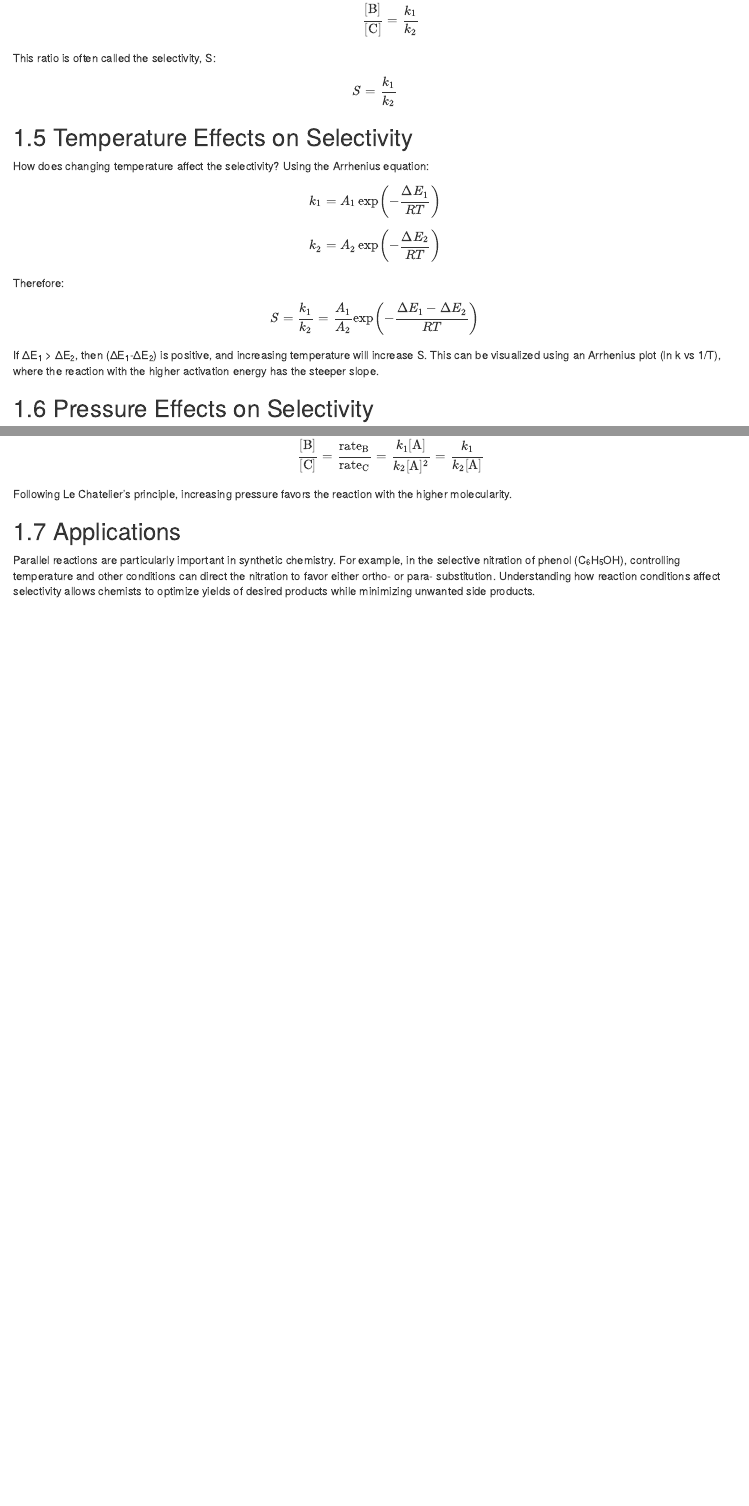
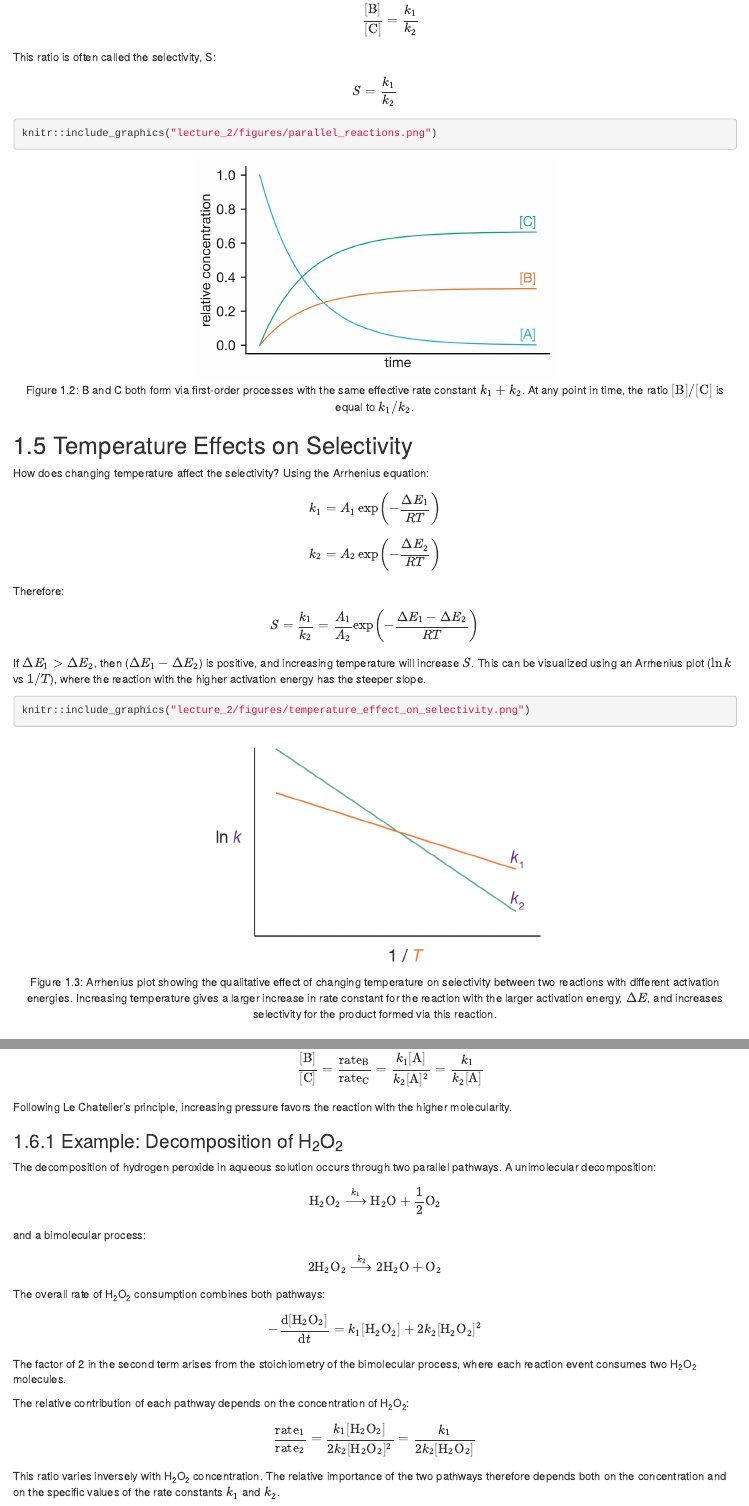
Before and after one commit to bjmorgan/CH22008, an R Markdown document (lecture_2/lecture_02.Rmd): the page in a window 1100 px wide, from 1440 px down before the commit and from 1810 px down after it, so that both start at the same text, and a second part further down, joined at a grey line. Rendered offline with R 4.5, knitr and Pandoc, with nearby package versions; drawn as R Markdown's standard HTML page in place of the format the file asks for.

Commit message:
Updated Lecture 2

````diff
--- a/lecture_2/lecture_02.Rmd
+++ b/lecture_2/lecture_02.Rmd
@@ -67,6 +71,11 @@ This ratio is often called the selectivity, S:
 
 $$S = \frac{k_1}{k_2}$$
 
+```{r fig-parallel-reactions, fig.cap="B and C both form via first-order processes with the same effective rate constant $k_1+k_2$. At any point in time, the ratio $[\\mathrm{B}]/[\\mathrm{C}]$ is equal to $k_1/k_2$.", out.width='50%', fig.align='center', }
+knitr::include_graphics("lecture_2/figures/parallel_reactions.png")
+```
+
+
 ## Temperature Effects on Selectivity
 
 How does changing temperature affect the selectivity? Using the Arrhenius equation:
@@ -78,7 +87,11 @@ Therefore:
 
 $$S = \frac{k_1}{k_2} = \frac{A_1}{A_2}\exp\left(-\frac{\Delta E_1-\Delta E_2}{RT}\right)$$
 
-If ΔE~1~ > ΔE~2~, then (ΔE~1~-ΔE~2~) is positive, and increasing temperature will increase S. This can be visualized using an Arrhenius plot (ln k vs 1/T), where the reaction with the higher activation energy has the steeper slope.
+If $\Delta E_1 > \Delta E_2$, then ($\Delta E_1 - \Delta E_2$) is positive, and increasing temperature will increase $S$. This can be visualized using an Arrhenius plot ($\ln k$ vs $1/T$), where the reaction with the higher activation energy has the steeper slope.
+
+```{r fig-temperature-effect-on-selectivity, fig.cap="Arrhenius plot showing the qualitative effect of changing temperature on selectivity between two reactions with different activation energies. Increasing temperature gives a larger increase in rate constant for the reaction with the larger activation energy, $\\Delta E$, and increases selectivity for the product formed via this reaction.", out.width='50%', fig.align='center'}
+knitr::include_graphics("lecture_2/figures/temperature_effect_on_selectivity.png")
+```
 
 ## Pressure Effects on Selectivity
 
@@ -97,6 +110,32 @@ The effect of pressure on selectivity depends on the molecularity of the competi
 
 Following Le Chatelier's principle, increasing pressure favors the reaction with the higher molecularity.
 
-## Applications
+### Example: Decomposition of H~2~O~2~
 
-Parallel reactions are particularly important in synthetic chemistry. For example, in the selective nitration of phenol (C~6~H~5~OH), controlling temperature and other conditions can direct the nitration to favor either ortho- or para- substitution. Understanding how reaction conditions affect selectivity allows chemists to optimize yields of desired products while minimizing unwanted side products.
+The decomposition of hydrogen peroxide in aqueous solution occurs through two parallel pathways. A unimolecular decomposition:
+
+\begin{equation}
+\mathrm{H}_2\mathrm{O}_2 \overset{k_1}{\longrightarrow} \mathrm{H}_2\mathrm{O} + \frac{1}{2}\mathrm{O}_2
+\end{equation}
+
+and a bimolecular process:
+
+\begin{equation}
+2\mathrm{H}_2\mathrm{O}_2 \overset{k_2}{\longrightarrow} 2\mathrm{H}_2\mathrm{O} + \mathrm{O}_2
+\end{equation}
+
+The overall rate of H~2~O~2~ consumption combines both pathways:
+
+\begin{equation}
+-\frac{\mathrm{d}[\mathrm{H}_2\mathrm{O}_2]}{\mathrm{d}t} = k_1[\mathrm{H}_2\mathrm{O}_2] + 2k_2[\mathrm{H}_2\mathrm{O}_2]^2
+\end{equation}
+
+The factor of 2 in the second term arises from the stoichiometry of the bimolecular process, where each reaction event consumes two H~2~O~2~ molecules.
+
+The relative contribution of each pathway depends on the concentration of H~2~O~2~:
+
+\begin{equation}
+\frac{\text{rate}_1}{\text{rate}_2} = \frac{k_1[\mathrm{H}_2\mathrm{O}_2]}{2k_2[\mathrm{H}_2\mathrm{O}_2]^2} = \frac{k_1}{2k_2[\mathrm{H}_2\mathrm{O}_2]}
+\end{equation}
+
+This ratio varies inversely with H~2~O~2~ concentration. The relative importance of the two pathways therefore depends both on the concentration and on the specific values of the rate constants $k_1$ and $k_2$.
````
Also changed, not shown: lecture_2/figures/parallel_reactions.png (added), lecture_2/figures/simple_first_order_concentrations.png (added), lecture_2/figures/temperature_effect_on_selectivity.png (added), lecture_2/lecture_02.Rmd (6 more changed lines).
